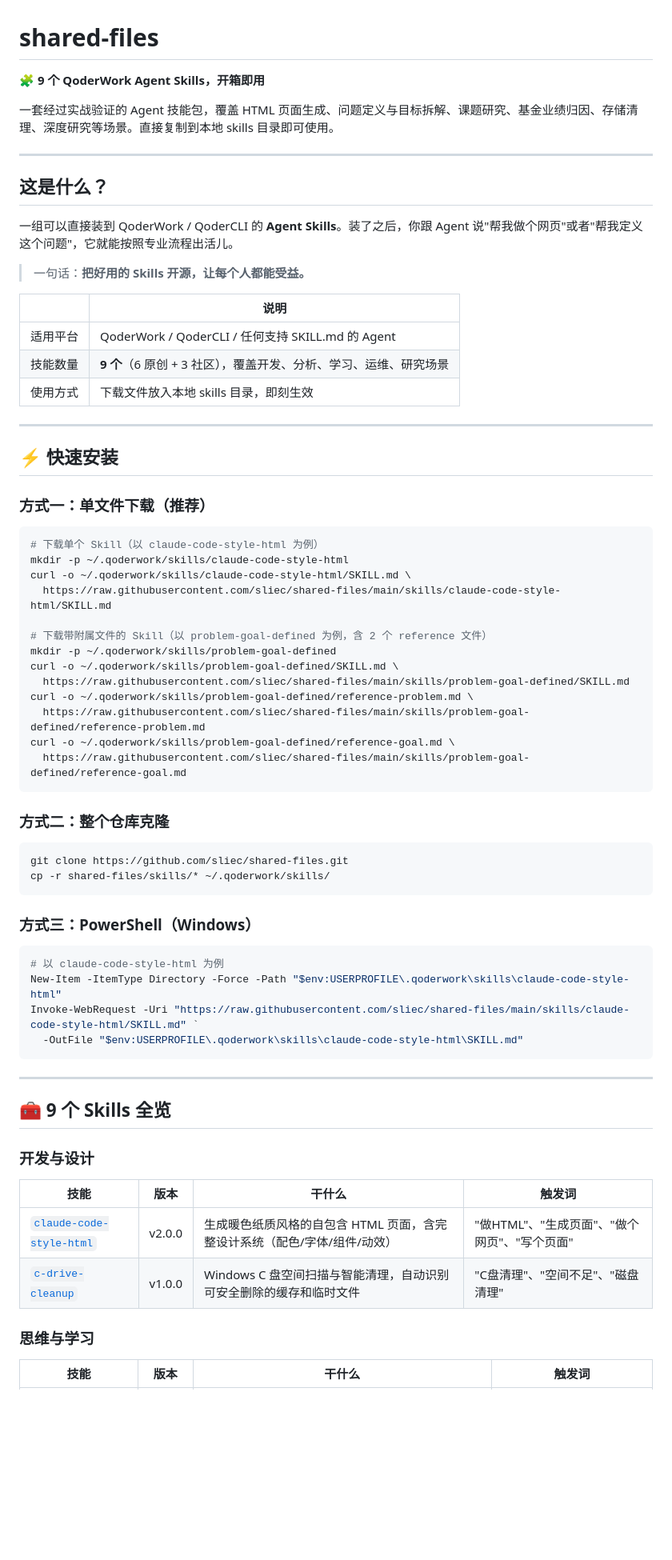
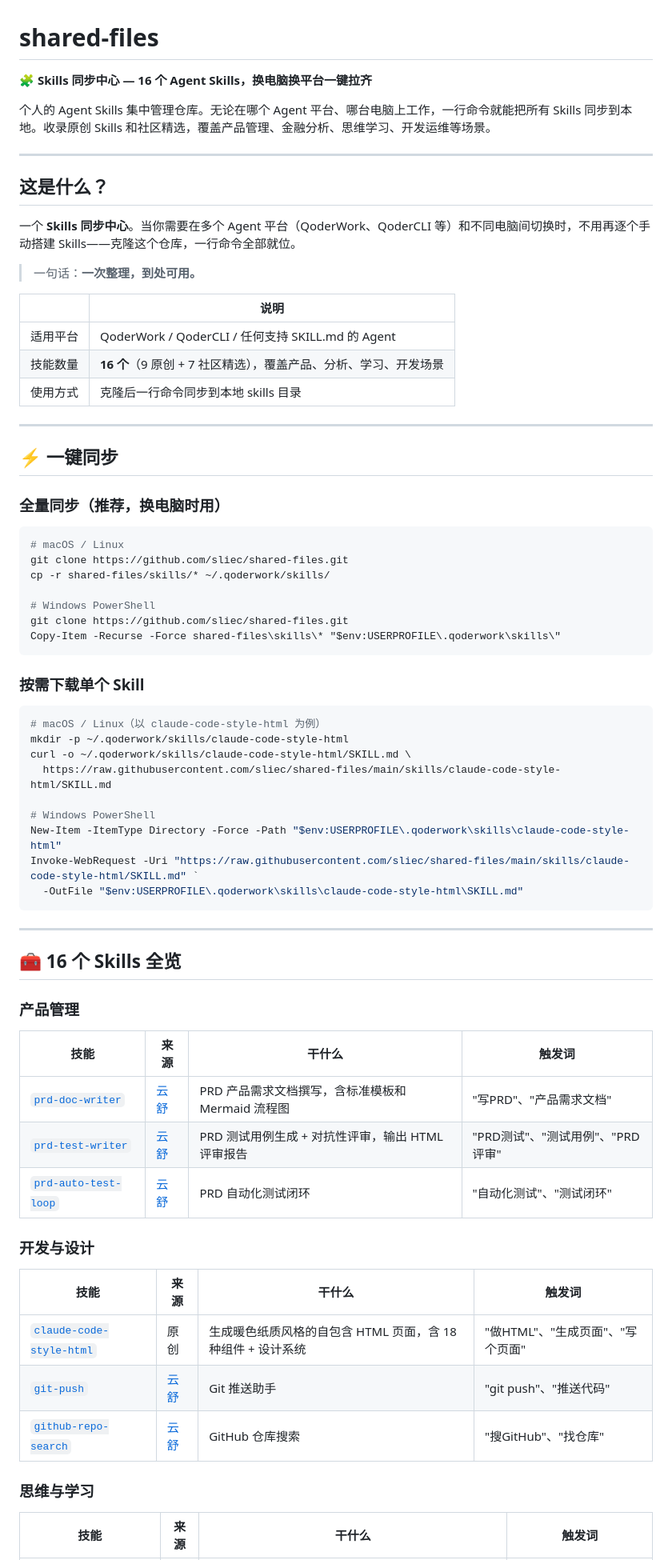
Before and after one commit to sliec/shared-files, a Markdown page: README.md, the part around one of its changes. Shown at 80% size. GitHub-like rendering; blank space fills up the shorter version.

````diff
--- a/README.md
+++ b/README.md
@@ -1,56 +1,48 @@
 # shared-files
 
-🧩 **9 个 QoderWork Agent Skills，开箱即用**
+🧩 **Skills 同步中心 — 16 个 Agent Skills，换电脑换平台一键拉齐**
 
-一套经过实战验证的 Agent 技能包，覆盖 HTML 页面生成、问题定义与目标拆解、课题研究、基金业绩归因、存储清理、深度研究等场景。直接复制到本地 skills 目录即可使用。
+个人的 Agent Skills 集中管理仓库。无论在哪个 Agent 平台、哪台电脑上工作，一行命令就能把所有 Skills 同步到本地。收录原创 Skills 和社区精选，覆盖产品管理、金融分析、思维学习、开发运维等场景。
 
 ---
 
 ## 这是什么？
 
-一组可以直接装到 QoderWork / QoderCLI 的 **Agent Skills**。装了之后，你跟 Agent 说"帮我做个网页"或者"帮我定义这个问题"，它就能按照专业流程出活儿。
+一个 **Skills 同步中心**。当你需要在多个 Agent 平台（QoderWork、QoderCLI 等）和不同电脑间切换时，不用再逐个手动搭建 Skills——克隆这个仓库，一行命令全部就位。
 
-> 一句话：**把好用的 Skills 开源，让每个人都能受益。**
+> 一句话：**一次整理，到处可用。**
 
 | | 说明 |
 |---|---|
 | 适用平台 | QoderWork / QoderCLI / 任何支持 SKILL.md 的 Agent |
-| 技能数量 | **9 个**（6 原创 + 3 社区），覆盖开发、分析、学习、运维、研究场景 |
-| 使用方式 | 下载文件放入本地 skills 目录，即刻生效 |
+| 技能数量 | **16 个**（9 原创 + 7 社区精选），覆盖产品、分析、学习、开发场景 |
+| 使用方式 | 克隆后一行命令同步到本地 skills 目录 |
 
 ---
 
-## ⚡ 快速安装
+## ⚡ 一键同步
 
-### 方式一：单文件下载（推荐）
+### 全量同步（推荐，换电脑时用）
 
 ```bash
-# 下载单个 Skill（以 claude-code-style-html 为例）
+# macOS / Linux
+git clone https://github.com/sliec/shared-files.git
+cp -r shared-files/skills/* ~/.qoderwork/skills/
+
+# Windows PowerShell
+git clone https://github.com/sliec/shared-files.git
+Copy-Item -Recurse -Force shared-files\skills\* "$env:USERPROFILE\.qoderwork\skills\"
+```
+
+### 按需下载单个 Skill
+
+```bash
+# macOS / Linux（以 claude-code-style-html 为例）
 mkdir -p ~/.qoderwork/skills/claude-code-style-html
 curl -o ~/.qoderwork/skills/claude-code-style-html/SKILL.md \
   https://raw.githubusercontent.com/sliec/shared-files/main/skills/claude-code-style-html/SKILL.md
 
-# 下载带附属文件的 Skill（以 problem-goal-defined 为例，含 2 个 reference 文件）
-mkdir -p ~/.qoderwork/skills/problem-goal-defined
-curl -o ~/.qoderwork/skills/problem-goal-defined/SKILL.md \
-  https://raw.githubusercontent.com/sliec/shared-files/main/skills/problem-goal-defined/SKILL.md
-curl -o ~/.qoderwork/skills/problem-goal-defined/reference-problem.md \
-  https://raw.githubusercontent.com/sliec/shared-files/main/skills/problem-goal-defined/reference-problem.md
-curl -o ~/.qoderwork/skills/problem-goal-defined/reference-goal.md \
-  https://raw.githubusercontent.com/sliec/shared-files/main/skills/problem-goal-defined/reference-goal.md
-```
-
-### 方式二：整个仓库克隆
-
-```bash
-git clone https://github.com/sliec/shared-files.git
-cp -r shared-files/skills/* ~/.qoderwork/skills/
-```
-
-### 方式三：PowerShell（Windows）
-
-```powershell
-# 以 claude-code-style-html 为例
+# Windows PowerShell
 New-Item -ItemType Directory -Force -Path "$env:USERPROFILE\.qoderwork\skills\claude-code-style-html"
 Invoke-WebRequest -Uri "https://raw.githubusercontent.com/sliec/shared-files/main/skills/claude-code-style-html/SKILL.md" `
   -OutFile "$env:USERPROFILE\.qoderwork\skills\claude-code-style-html\SKILL.md"
@@ -58,16 +50,25 @@ Invoke-WebRequest -Uri "https://raw.githubusercontent.com/sliec/shared-files/mai
 
 ---
 
-## 🧰 9 个 Skills 全览
+## 🧰 16 个 Skills 全览
+
+### 产品管理
+
+| 技能 | 来源 | 干什么 | 触发词 |
+|---|---|---|---|
+| [`prd-doc-writer`](skills/prd-doc-writer/) | [云舒](https://github.com/yunshu0909/yunshu_skillshub) | PRD 产品需求文档撰写，含标准模板和 Mermaid 流程图 | "写PRD"、"产品需求文档" |
+| [`prd-test-writer`](skills/prd-test-writer/) | [云舒](https://github.com/yunshu0909/yunshu_skillshub) | PRD 测试用例生成 + 对抗性评审，输出 HTML 评审报告 | "PRD测试"、"测试用例"、"PRD评审" |
+| [`prd-auto-test-loop`](skills/prd-auto-test-loop/) | [云舒](https://github.com/yunshu0909/yunshu_skillshub) | PRD 自动化测试闭环 | "自动化测试"、"测试闭环" |
 
 ### 开发与设计
 
-| 技能 | 版本 | 干什么 | 触发词 |
+| 技能 | 来源 | 干什么 | 触发词 |
 |---|---|---|---|
-| [`claude-code-style-html`](skills/claude-code-style-html/) | v2.0.0 | 生成暖色纸质风格的自包含 HTML 页面，含完整设计系统（配色/字体/组件/动效） | "做HTML"、"生成页面"、"做个网页"、"写个页面" |
-| [`c-drive-cleanup`](skills/c-drive-cleanup/) | v1.0.0 | Windows C 盘空间扫描与智能清理，自动识别可安全删除的缓存和临时文件 | "C盘清理"、"空间不足"、"磁盘清理" |
+| [`claude-code-style-html`](skills/claude-code-style-html/) | 原创 | 生成暖色纸质风格的自包含 HTML 页面，含 18 种组件 + 设计系统 | "做HTML"、"生成页面"、"写个页面" |
+| [`git-push`](skills/git-push/) | [云舒](https://github.com/yunshu0909/yunshu_skillshub) | Git 推送助手 | "git push"、"推送代码" |
+| [`github-repo-search`](skills/github-repo-search/) | [云舒](https://github.com/yunshu0909/yunshu_skillshub) | GitHub 仓库搜索 | "搜GitHub"、"找仓库" |
 
 ### 思维与学习
 
-| 技能 | 版本 | 干什么 | 触发词 |
+| 技能 | 来源 | 干什么 | 触发词 |
 |---|---|---|---|
````
Also changed, not shown: other parts of README.md (+111 -174 lines).
